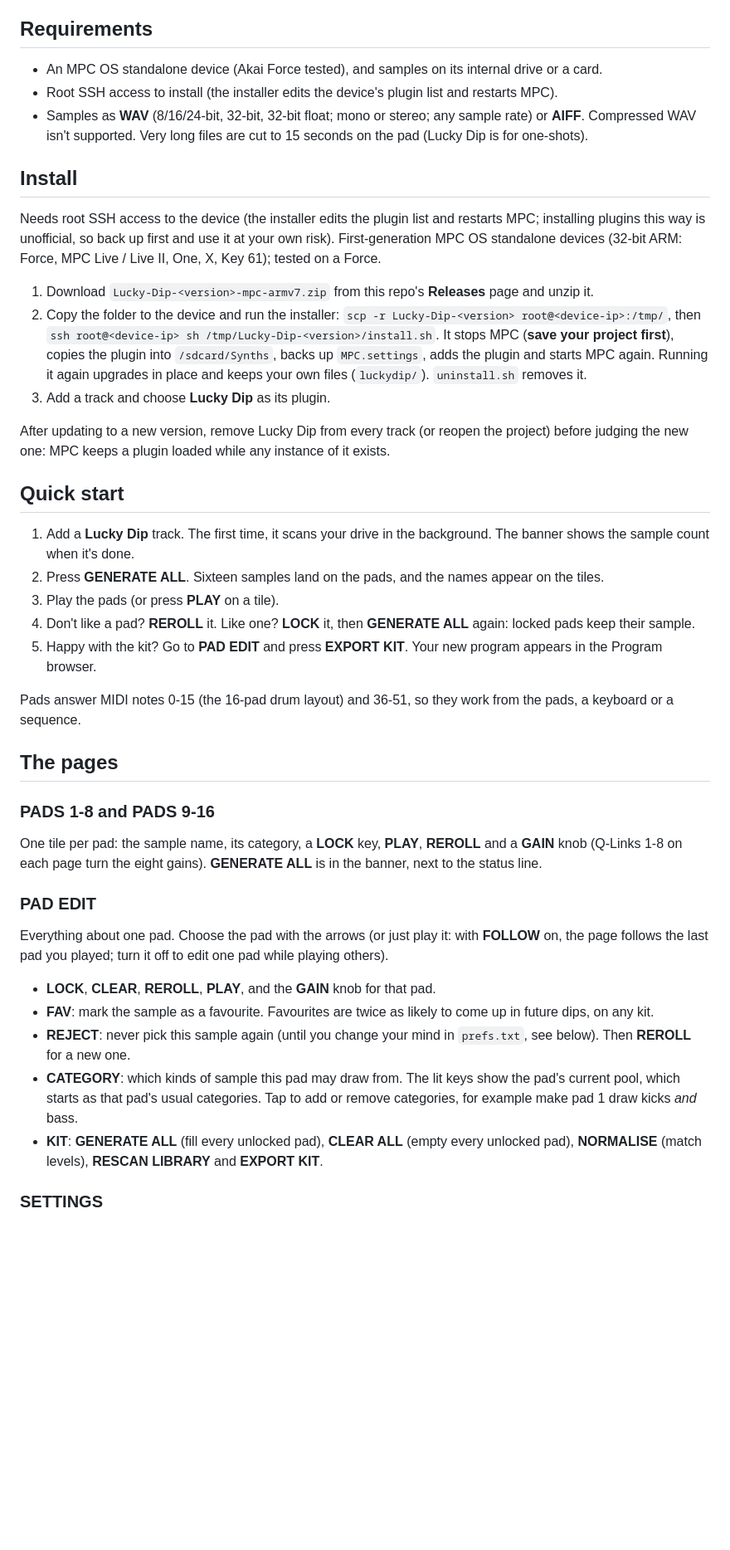
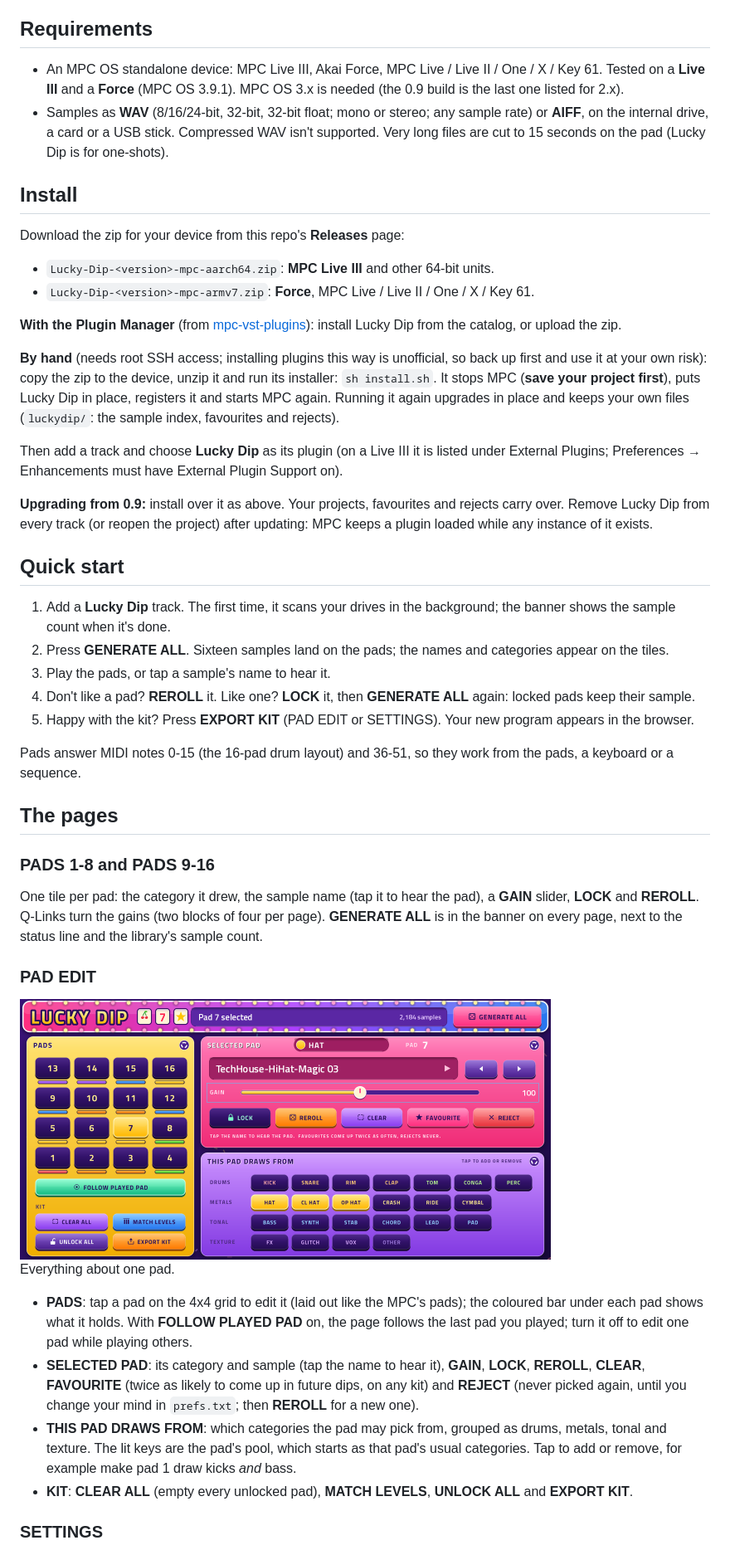
Before and after one commit to sd88me/mpc-vst-luckydip, a Markdown page: README.md, the part around one of its changes. Shown at 83% size. Drawn GitHub-style; pictures changed too: docs/img/pad-edit.png (added); blank space fills up the shorter version.

```diff
--- a/README.md
+++ b/README.md
@@ -28,51 +37,59 @@ so the catalog lists it as "2.x + 3.x", but it has **not been tried on a 2.x uni
 - **Exports an MPC drum program** (`.xpm`) that you can load like any other kit.
 
 ## Requirements
-- An MPC OS standalone device (Akai Force tested), and samples on its internal drive or a card.
-- Root SSH access to install (the installer edits the device's plugin list and restarts MPC).
-- Samples as **WAV** (8/16/24-bit, 32-bit, 32-bit float; mono or stereo; any sample rate) or **AIFF**. Compressed WAV isn't
-  supported. Very long files are cut to 15 seconds on the pad (Lucky Dip is for one-shots).
+- An MPC OS standalone device: MPC Live III, Akai Force, MPC Live / Live II / One / X / Key 61. Tested on a **Live III** and a
+  **Force** (MPC OS 3.9.1). MPC OS 3.x is needed (the 0.9 build is the last one listed for 2.x).
+- Samples as **WAV** (8/16/24-bit, 32-bit, 32-bit float; mono or stereo; any sample rate) or **AIFF**, on the internal drive,
+  a card or a USB stick. Compressed WAV isn't supported. Very long files are cut to 15 seconds on the pad (Lucky Dip is for
+  one-shots).
 
 ## Install
-Needs root SSH access to the device (the installer edits the plugin list and restarts MPC; installing plugins this way is
-unofficial, so back up first and use it at your own risk). First-generation MPC OS standalone devices (32-bit ARM: Force,
-MPC Live / Live II, One, X, Key 61); tested on a Force.
-1. Download `Lucky-Dip-<version>-mpc-armv7.zip` from this repo's **Releases** page and unzip it.
-2. Copy the folder to the device and run the installer: `scp -r Lucky-Dip-<version> root@<device-ip>:/tmp/`, then
-   `ssh root@<device-ip> sh /tmp/Lucky-Dip-<version>/install.sh`. It stops MPC (**save your project first**), copies the plugin
-   into `/sdcard/Synths`, backs up `MPC.settings`, adds the plugin and starts MPC again. Running it again upgrades in place and
-   keeps your own files (`luckydip/`). `uninstall.sh` removes it.
-3. Add a track and choose **Lucky Dip** as its plugin.
+Download the zip for your device from this repo's **Releases** page:
+- `Lucky-Dip-<version>-mpc-aarch64.zip`: **MPC Live III** and other 64-bit units.
+- `Lucky-Dip-<version>-mpc-armv7.zip`: **Force**, MPC Live / Live II / One / X / Key 61.
 
-After updating to a new version, remove Lucky Dip from every track (or reopen the project) before judging the new one:
-MPC keeps a plugin loaded while any instance of it exists.
+**With the Plugin Manager** (from [mpc-vst-plugins](https://github.com/sd88me/mpc-vst-plugins)): install Lucky Dip from the
+catalog, or upload the zip.
+
+**By hand** (needs root SSH access; installing plugins this way is unofficial, so back up first and use it at your own risk):
+copy the zip to the device, unzip it and run its installer: `sh install.sh`. It stops MPC (**save your project first**), puts
+Lucky Dip in place, registers it and starts MPC again. Running it again upgrades in place and keeps your own files
+(`luckydip/`: the sample index, favourites and rejects).
+
+Then add a track and choose **Lucky Dip** as its plugin (on a Live III it is listed under External Plugins; Preferences →
+Enhancements must have External Plugin Support on).
+
+**Upgrading from 0.9:** install over it as above. Your projects, favourites and rejects carry over. Remove Lucky Dip from every
+track (or reopen the project) after updating: MPC keeps a plugin loaded while any instance of it exists.
 
 ## Quick start
-1. Add a **Lucky Dip** track. The first time, it scans your drive in the background. The banner shows the sample count when it's
-   done.
-2. Press **GENERATE ALL**. Sixteen samples land on the pads, and the names appear on the tiles.
-3. Play the pads (or press **PLAY** on a tile).
+1. Add a **Lucky Dip** track. The first time, it scans your drives in the background; the banner shows the sample count when
+   it's done.
+2. Press **GENERATE ALL**. Sixteen samples land on the pads; the names and categories appear on the tiles.
+3. Play the pads, or tap a sample's name to hear it.
 4. Don't like a pad? **REROLL** it. Like one? **LOCK** it, then **GENERATE ALL** again: locked pads keep their sample.
-5. Happy with the kit? Go to **PAD EDIT** and press **EXPORT KIT**. Your new program appears in the Program browser.
+5. Happy with the kit? Press **EXPORT KIT** (PAD EDIT or SETTINGS). Your new program appears in the browser.
 
 Pads answer MIDI notes 0-15 (the 16-pad drum layout) and 36-51, so they work from the pads, a keyboard or a sequence.
 
 ## The pages
 
 ### PADS 1-8 and PADS 9-16
-One tile per pad: the sample name, its category, a **LOCK** key, **PLAY**, **REROLL** and a **GAIN** knob (Q-Links 1-8 on each
-page turn the eight gains). **GENERATE ALL** is in the banner, next to the status line.
+One tile per pad: the category it drew, the sample name (tap it to hear the pad), a **GAIN** slider, **LOCK** and **REROLL**.
+Q-Links turn the gains (two blocks of four per page). **GENERATE ALL** is in the banner on every page, next to the status line
+and the library's sample count.
 
 ### PAD EDIT
-Everything about one pad. Choose the pad with the arrows (or just play it: with **FOLLOW** on, the page follows the last pad you
-played; turn it off to edit one pad while playing others).
-- **LOCK**, **CLEAR**, **REROLL**, **PLAY**, and the **GAIN** knob for that pad.
-- **FAV**: mark the sample as a favourite. Favourites are twice as likely to come up in future dips, on any kit.
-- **REJECT**: never pick this sample again (until you change your mind in `prefs.txt`, see below). Then **REROLL** for a
-  new one.
-- **CATEGORY**: which kinds of sample this pad may draw from. The lit keys show the pad's current pool, which starts as that
-  pad's usual categories. Tap to add or remove categories, for example make pad 1 draw kicks *and* bass.
-- **KIT**: **GENERATE ALL** (fill every unlocked pad), **CLEAR ALL** (empty every unlocked pad), **NORMALISE** (match
-  levels), **RESCAN LIBRARY** and **EXPORT KIT**.
+<img src="docs/img/pad-edit.png" width="640" alt="PAD EDIT">
+
+Everything about one pad.
+- **PADS**: tap a pad on the 4x4 grid to edit it (laid out like the MPC's pads); the coloured bar under each pad shows what it
+  holds. With **FOLLOW PLAYED PAD** on, the page follows the last pad you played; turn it off to edit one pad while playing others.
+- **SELECTED PAD**: its category and sample (tap the name to hear it), **GAIN**, **LOCK**, **REROLL**, **CLEAR**,
+  **FAVOURITE** (twice as likely to come up in future dips, on any kit) and **REJECT** (never picked again, until you change
+  your mind in `prefs.txt`; then **REROLL** for a new one).
+- **THIS PAD DRAWS FROM**: which categories the pad may pick from, grouped as drums, metals, tonal and texture. The lit keys are
+  the pad's pool, which starts as that pad's usual categories. Tap to add or remove, for example make pad 1 draw kicks *and* bass.
+- **KIT**: **CLEAR ALL** (empty every unlocked pad), **MATCH LEVELS**, **UNLOCK ALL** and **EXPORT KIT**.
 
 ### SETTINGS
```
Also changed, not shown: other parts of README.md (+44 -27 lines), docs/RELEASE-NOTES-1.0.0.md (added, +27 -0 lines), docs/ROADMAP.md (+4 -11 lines), docs/img/folder-list.png (added), docs/img/pads.png (added), docs/img/settings.png (added), docs/skin-preview/pads_1_8.png, docs/skin-preview/pads_9_16.png, 6 other files.
